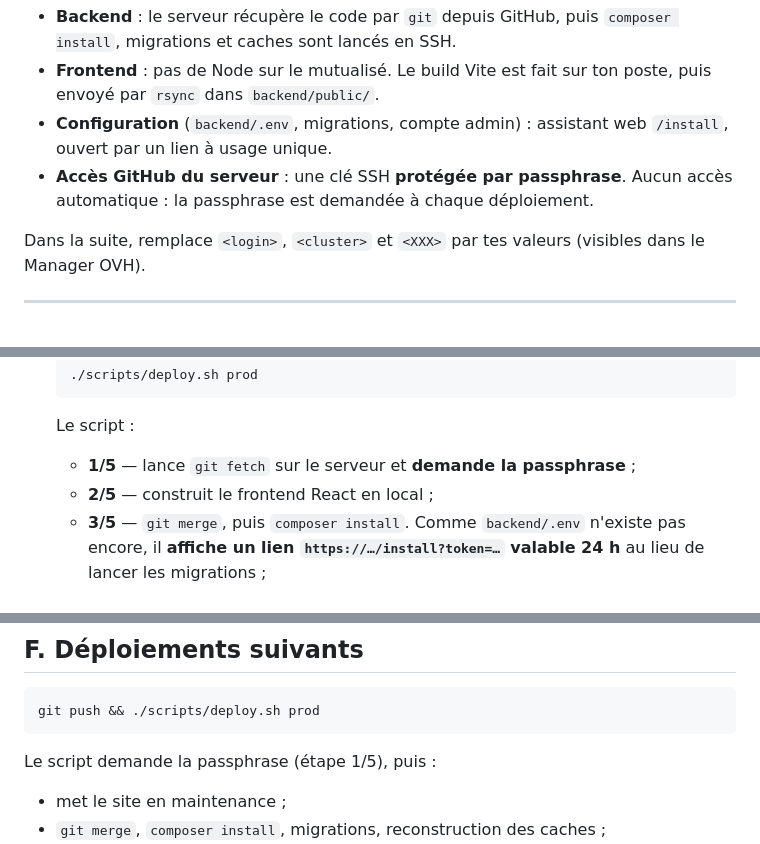
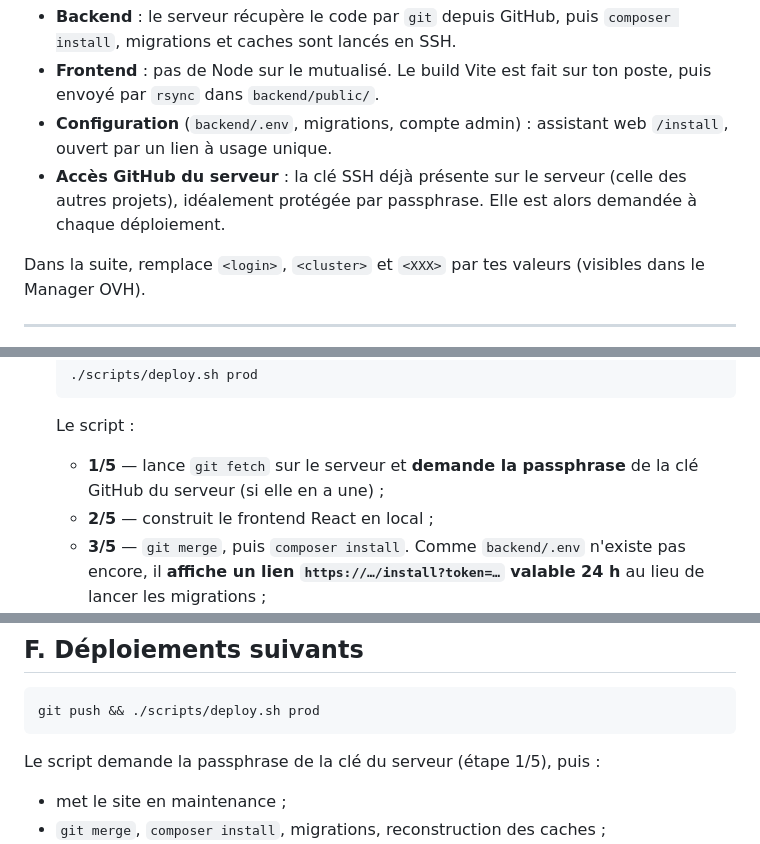
Before and after one commit to gregmyggal/lg-it-app, a Markdown page: docs/DEPLOIEMENT_OVH.md, 3 parts joined by grey strips. Rendered like a GitHub page.

````diff
--- a/docs/DEPLOIEMENT_OVH.md
+++ b/docs/DEPLOIEMENT_OVH.md
@@ -11,8 +11,9 @@ Principe :
   poste, puis envoyé par `rsync` dans `backend/public/`.
 - **Configuration** (`backend/.env`, migrations, compte admin) : assistant web
   `/install`, ouvert par un lien à usage unique.
-- **Accès GitHub du serveur** : une clé SSH **protégée par passphrase**. Aucun
-  accès automatique : la passphrase est demandée à chaque déploiement.
+- **Accès GitHub du serveur** : la clé SSH déjà présente sur le serveur (celle
+  des autres projets), idéalement protégée par passphrase. Elle est alors
+  demandée à chaque déploiement.
 
 Dans la suite, remplace `<login>`, `<cluster>` et `<XXX>` par tes valeurs
 (visibles dans le Manager OVH).
@@ -157,7 +195,7 @@ ce qui permet de vérifier que le réglage a pris.
    ```
 
    Le script :
-   - **1/5** — lance `git fetch` sur le serveur et **demande la passphrase** ;
+   - **1/5** — lance `git fetch` sur le serveur et **demande la passphrase** de la clé GitHub du serveur (si elle en a une) ;
    - **2/5** — construit le frontend React en local ;
    - **3/5** — `git merge`, puis `composer install`. Comme `backend/.env`
      n'existe pas encore, il **affiche un lien `https://…/install?token=…`
@@ -212,7 +250,7 @@ cd ~/lg-it-app/backend && php artisan app:installer --url=https://lgit.be
 git push && ./scripts/deploy.sh prod
 ```
 
-Le script demande la passphrase (étape 1/5), puis :
+Le script demande la passphrase de la clé du serveur (étape 1/5), puis :
 - met le site en maintenance ;
 - `git merge`, `composer install`, migrations, reconstruction des caches ;
 - envoie le build React ;
````
Also changed, not shown: other parts of docs/DEPLOIEMENT_OVH.md (+61 -24 lines).
